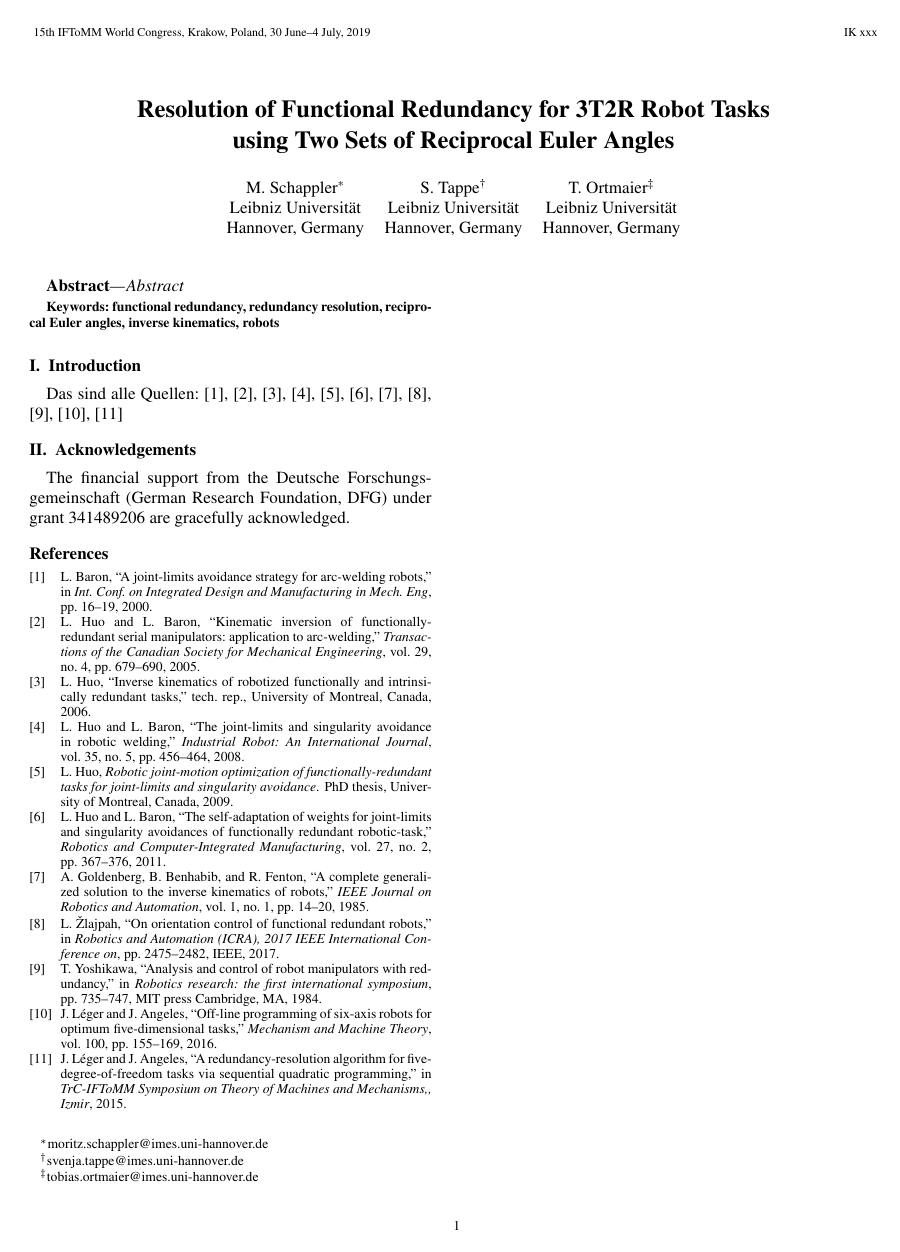
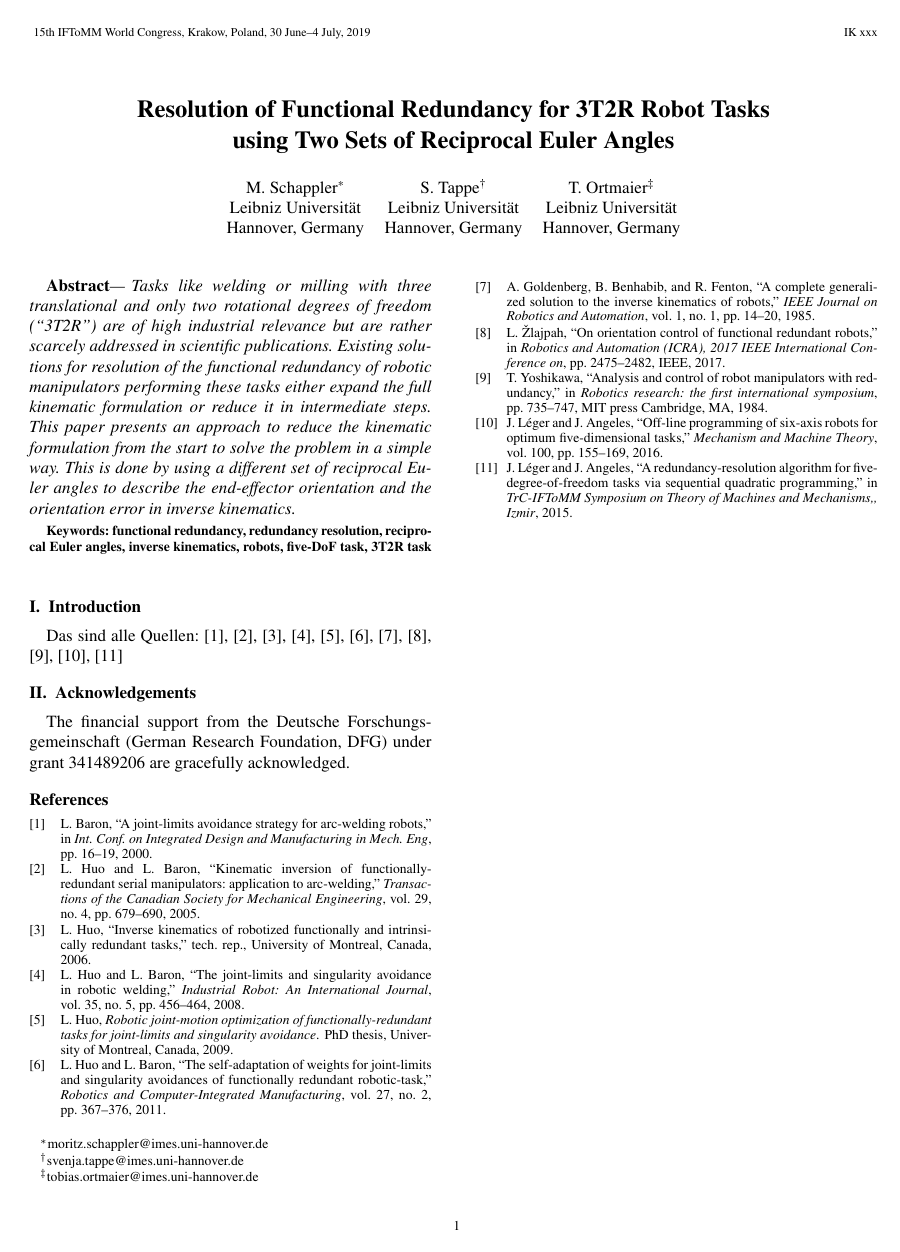
Before and after one commit to SchapplM/robsynth-paper_iftommwc2019_invkinfuncred, a LaTeX document (paper/ikfr_paper.tex): the whole page. Compiled offline with pdfLaTeX.

Commit message:
[paper] Abstrakt: Erste Version

```diff
--- a/paper/ikfr_paper.tex
+++ b/paper/ikfr_paper.tex
@@ -33,17 +29,23 @@ Hannover, Germany & Hannover, Germany & Hannover, Germany
 
 %ABSTRACT
 \begin{abstract}
-Abstract
+Tasks like welding or milling with three translational and only two rotational degrees of freedom (``3T2R'') are of high industrial relevance but are rather scarcely addressed in scientific publications.
+Existing solutions for resolution of the functional redundancy of robotic manipulators performing these tasks either expand the full kinematic formulation or reduce it in intermediate steps.
+This paper presents an approach to reduce the kinematic formulation from the start to solve the problem in a simple way.
+This is done by using a different set of reciprocal Euler angles to describe the end-effector orientation and the orientation error in inverse kinematics.
 \end{abstract}
 
 %KEYWORDS
 \begin{keywords}
-functional redundancy, redundancy resolution, reciprocal Euler angles, inverse kinematics, robots
+functional redundancy, redundancy resolution, reciprocal Euler angles, inverse kinematics, robots, five-DoF task, 3T2R task
 \end{keywords}
 
 \section{Introduction}
 
 Das sind alle Quellen: \cite{Baron2000,HuoBar2005,Huo2006,HuoBar2008,Huo2009,HuoBar2011,GoldenbergBenFen1985,Zlajpah2017,Yoshikawa1984,LegerAng2016,LegerAng2015}
+
+
+
 
 \section{Acknowledgements}
 
```
Also changed, not shown: paper/ikfr_paper.tex (4 more changed lines).
